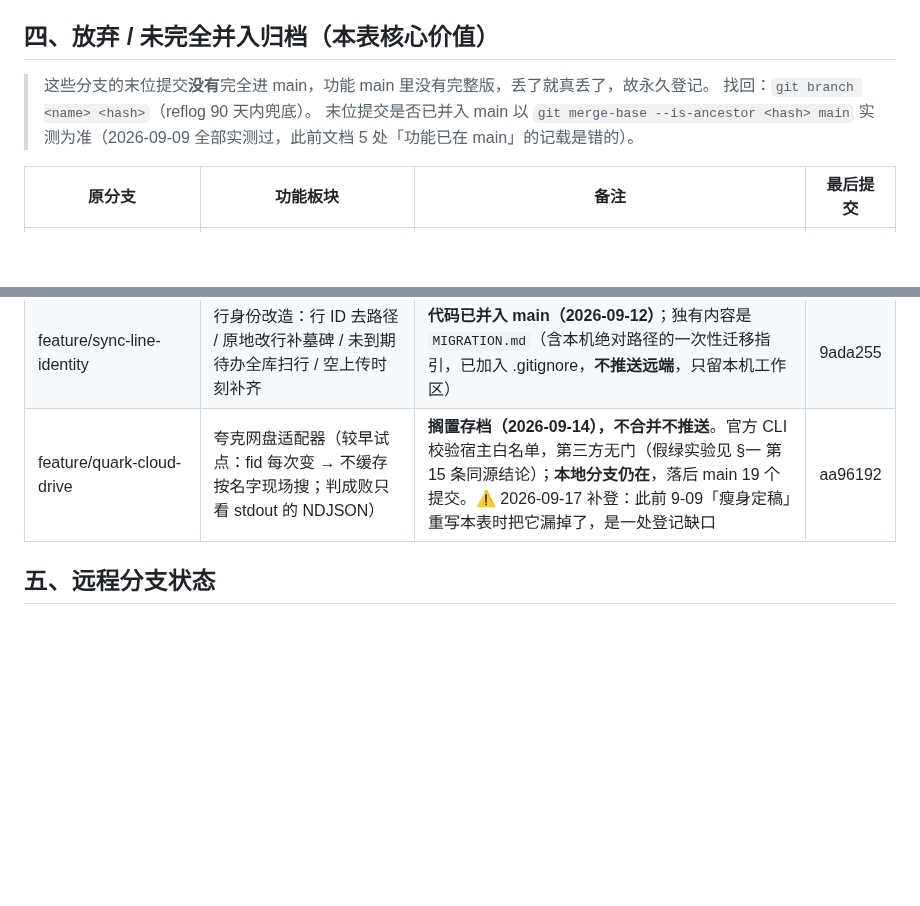
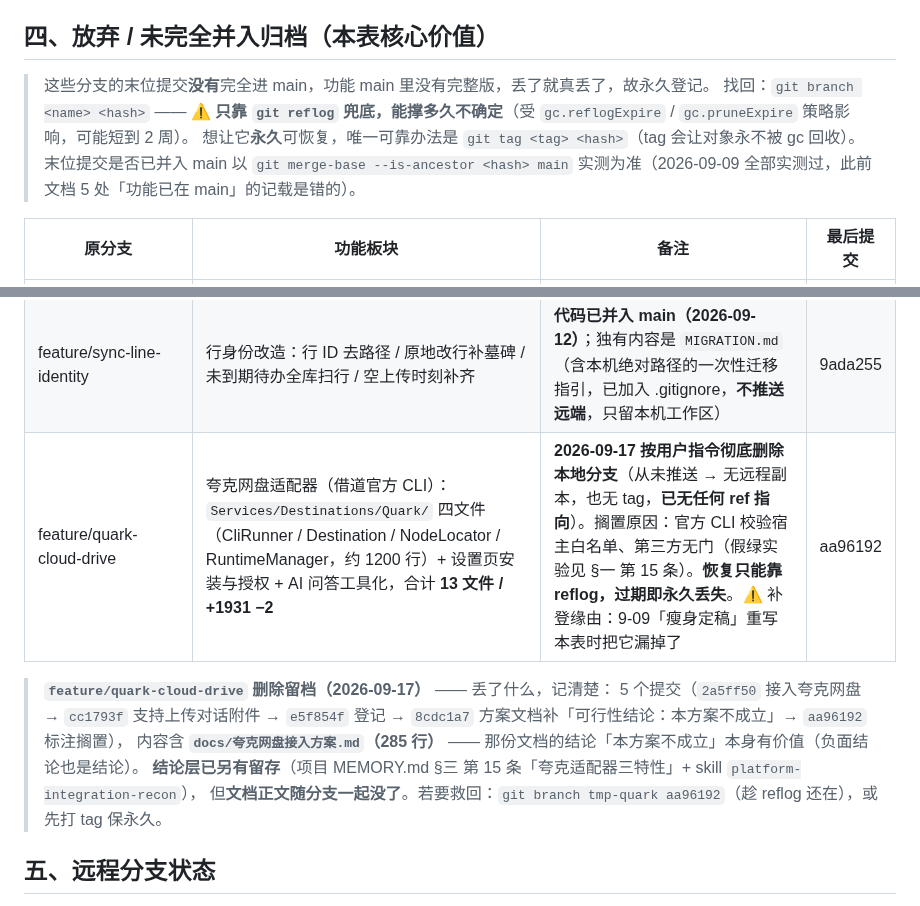
Before and after one commit to pengjie1115/FocusCapture, a Markdown page: BRANCHES.md, 2 parts joined by grey strips. Rendered like a GitHub page; blank space fills up the shorter version.

Commit message:
docs(BRANCHES): 彻底删除 feature/quark-cloud-drive 并留档，修正 reflog 找回说法
- 按用户指令删除本地分支（-D，未合并）：5 提交 / 13 文件 / +1931 −2，含 docs/夸克网盘接入方案.md 285 行
- 该分支从未推送、无 tag，删除后已无任何 ref 指向，仅 reflog 兜底
- 修正 §四 找回说明：原写「reflog 90 天内兜底」不准确 —— 受 gc.reflogExpire/gc.pruneExpire 影响可能短到 2 周，
  要永久可恢复只能打 tag
- §四 新增 quark 删除留档块：列出 5 个提交、丢了哪些文件、结论层已在何处留存

```diff
--- a/BRANCHES.md
+++ b/BRANCHES.md
@@ -105,7 +105,8 @@
 ## 四、放弃 / 未完全并入归档（本表核心价值）
 
 > 这些分支的末位提交**没有**完全进 main，功能 main 里没有完整版，丢了就真丢了，故永久登记。
-> 找回：`git branch <name> <hash>`（reflog 90 天内兜底）。
+> 找回：`git branch <name> <hash>` —— ⚠ **只靠 `git reflog` 兜底，能撑多久不确定**（受 `gc.reflogExpire` / `gc.pruneExpire` 策略影响，可能短到 2 周）。
+> 想让它**永久**可恢复，唯一可靠办法是 `git tag <tag> <hash>`（tag 会让对象永不被 gc 回收）。
 > 末位提交是否已并入 main 以 `git merge-base --is-ancestor <hash> main` 实测为准（2026-09-09 全部实测过，此前文档 5 处「功能已在 main」的记载是错的）。
 
 | 原分支 | 功能板块 | 备注 | 最后提交 |
@@ -118,7 +119,13 @@
 | feature/website-landing | 官网落地页 v1（被 v2 替代） | 有独有提交未并入 | 349f767 |
 | feature/inspiration-sync-buttons | 灵感速览云同步入口 / 回收站多选（早期并行版） | 有独有提交未并入 | e2df13b |
 | feature/sync-line-identity | 行身份改造：行 ID 去路径 / 原地改行补墓碑 / 未到期待办全库扫行 / 空上传时刻补齐 | **代码已并入 main（2026-09-12）**；独有内容是 `MIGRATION.md`（含本机绝对路径的一次性迁移指引，已加入 .gitignore，**不推送远端**，只留本机工作区） | 9ada255 |
-| feature/quark-cloud-drive | 夸克网盘适配器（较早试点：fid 每次变 → 不缓存按名字现场搜；判成败只看 stdout 的 NDJSON） | **搁置存档（2026-09-14），不合并不推送**。官方 CLI 校验宿主白名单，第三方无门（假绿实验见 §一 第 15 条同源结论）；**本地分支仍在**，落后 main 19 个提交。⚠ 2026-09-17 补登：此前 9-09「瘦身定稿」重写本表时把它漏掉了，是一处登记缺口 | aa96192 |
+| feature/quark-cloud-drive | 夸克网盘适配器（借道官方 CLI）：`Services/Destinations/Quark/` 四文件（CliRunner / Destination / NodeLocator / RuntimeManager，约 1200 行）+ 设置页安装与授权 + AI 问答工具化，合计 **13 文件 / +1931 −2** | **2026-09-17 按用户指令彻底删除本地分支**（从未推送 → 无远程副本，也无 tag，**已无任何 ref 指向**）。搁置原因：官方 CLI 校验宿主白名单、第三方无门（假绿实验见 §一 第 15 条）。**恢复只能靠 reflog，过期即永久丢失**。⚠ 补登缘由：9-09「瘦身定稿」重写本表时把它漏掉了 | aa96192 |
+
+> **`feature/quark-cloud-drive` 删除留档（2026-09-17）** —— 丢了什么，记清楚：
+> 5 个提交（`2a5ff50` 接入夸克网盘 → `cc1793f` 支持上传对话附件 → `e5f854f` 登记 → `8cdc1a7` 方案文档补「可行性结论：本方案不成立」→ `aa96192` 标注搁置），
+> 内容含 **`docs/夸克网盘接入方案.md`（285 行）** —— 那份文档的结论「本方案不成立」本身有价值（负面结论也是结论）。
+> **结论层已另有留存**（项目 MEMORY.md §三 第 15 条「夸克适配器三特性」+ skill `platform-integration-recon`），
+> 但**文档正文随分支一起没了**。若要救回：`git branch tmp-quark aa96192`（趁 reflog 还在），或先打 tag 保永久。
 
 ## 五、远程分支状态
 
```
